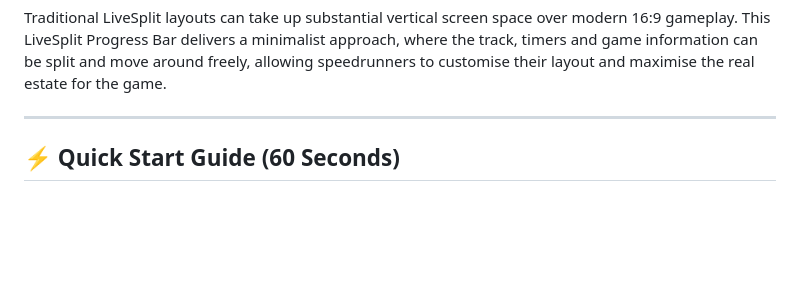
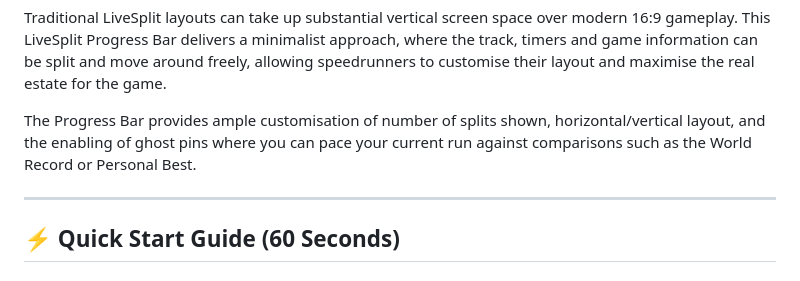
Before and after one commit to lukeroddis/Livesplit-Progress-Bar, a Markdown page: README.md, the part around the change. GitHub-like rendering; blank space fills up the shorter version.

Commit message:
Enhance README with Progress Bar customization details
Add customization features for splits and layout in the Progress Bar.

```diff
--- a/README.md
+++ b/README.md
@@ -16,6 +16,8 @@
 A modern HUD and progress bar overlay for speedrunners, designed for standalone web browsers and OBS Studio Browser Sources (1080p, 1440p, 4K).
 
 Traditional LiveSplit layouts can take up substantial vertical screen space over modern 16:9 gameplay. This LiveSplit Progress Bar delivers a minimalist approach, where the track, timers and game information can be split and move around freely, allowing speedrunners to customise their layout and maximise the real estate for the game.
+
+The Progress Bar provides ample customisation of number of splits shown, horizontal/vertical layout, and the enabling of ghost pins where you can pace your current run against comparisons such as the World Record or Personal Best.
 
 ---
 
```
